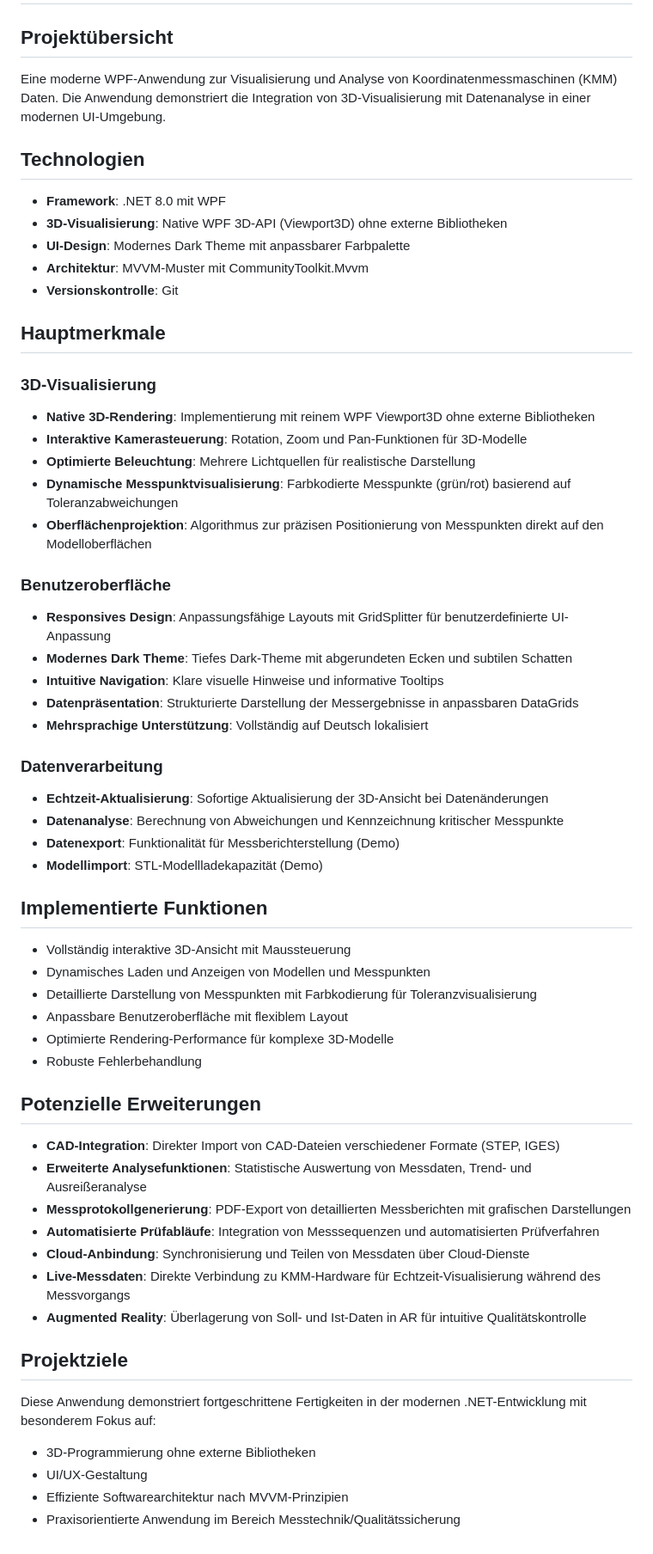
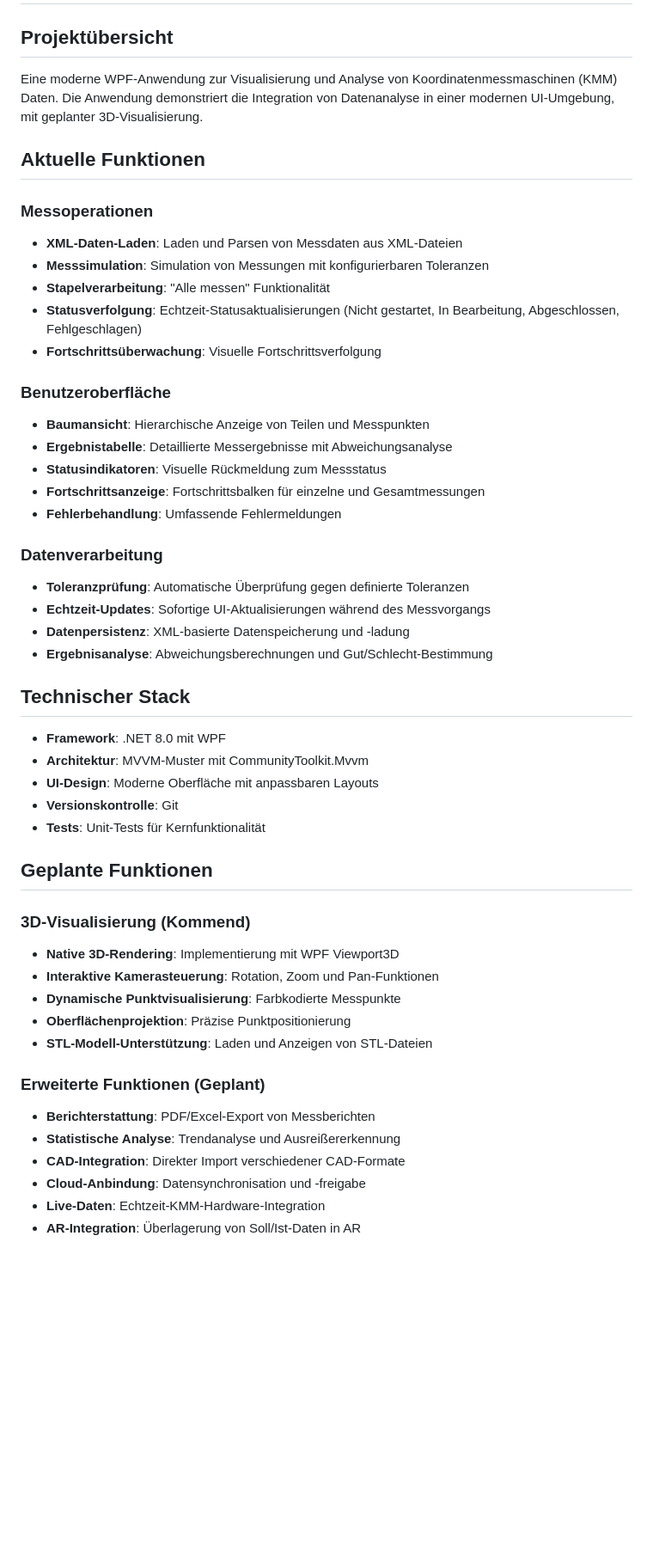
Before and after one commit to simeonar/CMMDemoApp, a Markdown page: readme.md, the part around the change printed below. Shown: that part at 86% size. GitHub-like rendering; blank space fills up the shorter version.

Commit message:
docs: update readme with bilingual content, current features, and future plans

```diff
--- a/readme.md
+++ b/readme.md
@@ -1,57 +73,50 @@
 # KMM Demo App
 
 ## Projektübersicht
-Eine moderne WPF-Anwendung zur Visualisierung und Analyse von Koordinatenmessmaschinen (KMM) Daten. Die Anwendung demonstriert die Integration von 3D-Visualisierung mit Datenanalyse in einer modernen UI-Umgebung.
+Eine moderne WPF-Anwendung zur Visualisierung und Analyse von Koordinatenmessmaschinen (KMM) Daten. Die Anwendung demonstriert die Integration von Datenanalyse in einer modernen UI-Umgebung, mit geplanter 3D-Visualisierung.
 
-## Technologien
-- **Framework**: .NET 8.0 mit WPF
-- **3D-Visualisierung**: Native WPF 3D-API (Viewport3D) ohne externe Bibliotheken
-- **UI-Design**: Modernes Dark Theme mit anpassbarer Farbpalette
-- **Architektur**: MVVM-Muster mit CommunityToolkit.Mvvm
-- **Versionskontrolle**: Git
+## Aktuelle Funktionen
 
-## Hauptmerkmale
-
-### 3D-Visualisierung
-- **Native 3D-Rendering**: Implementierung mit reinem WPF Viewport3D ohne externe Bibliotheken
-- **Interaktive Kamerasteuerung**: Rotation, Zoom und Pan-Funktionen für 3D-Modelle
-- **Optimierte Beleuchtung**: Mehrere Lichtquellen für realistische Darstellung
-- **Dynamische Messpunktvisualisierung**: Farbkodierte Messpunkte (grün/rot) basierend auf Toleranzabweichungen
-- **Oberflächenprojektion**: Algorithmus zur präzisen Positionierung von Messpunkten direkt auf den Modelloberflächen
+### Messoperationen
+- **XML-Daten-Laden**: Laden und Parsen von Messdaten aus XML-Dateien
+- **Messsimulation**: Simulation von Messungen mit konfigurierbaren Toleranzen
+- **Stapelverarbeitung**: "Alle messen" Funktionalität
+- **Statusverfolgung**: Echtzeit-Statusaktualisierungen (Nicht gestartet, In Bearbeitung, Abgeschlossen, Fehlgeschlagen)
+- **Fortschrittsüberwachung**: Visuelle Fortschrittsverfolgung
 
 ### Benutzeroberfläche
-- **Responsives Design**: Anpassungsfähige Layouts mit GridSplitter für benutzerdefinierte UI-Anpassung
-- **Modernes Dark Theme**: Tiefes Dark-Theme mit abgerundeten Ecken und subtilen Schatten
-- **Intuitive Navigation**: Klare visuelle Hinweise und informative Tooltips
-- **Datenpräsentation**: Strukturierte Darstellung der Messergebnisse in anpassbaren DataGrids
-- **Mehrsprachige Unterstützung**: Vollständig auf Deutsch lokalisiert
+- **Baumansicht**: Hierarchische Anzeige von Teilen und Messpunkten
+- **Ergebnistabelle**: Detaillierte Messergebnisse mit Abweichungsanalyse
+- **Statusindikatoren**: Visuelle Rückmeldung zum Messstatus
+- **Fortschrittsanzeige**: Fortschrittsbalken für einzelne und Gesamtmessungen
+- **Fehlerbehandlung**: Umfassende Fehlermeldungen
 
 ### Datenverarbeitung
-- **Echtzeit-Aktualisierung**: Sofortige Aktualisierung der 3D-Ansicht bei Datenänderungen
-- **Datenanalyse**: Berechnung von Abweichungen und Kennzeichnung kritischer Messpunkte
-- **Datenexport**: Funktionalität für Messberichterstellung (Demo)
-- **Modellimport**: STL-Modellladekapazität (Demo)
+- **Toleranzprüfung**: Automatische Überprüfung gegen definierte Toleranzen
+- **Echtzeit-Updates**: Sofortige UI-Aktualisierungen während des Messvorgangs
+- **Datenpersistenz**: XML-basierte Datenspeicherung und -ladung
+- **Ergebnisanalyse**: Abweichungsberechnungen und Gut/Schlecht-Bestimmung
 
-## Implementierte Funktionen
-- Vollständig interaktive 3D-Ansicht mit Maussteuerung
-- Dynamisches Laden und Anzeigen von Modellen und Messpunkten
-- Detaillierte Darstellung von Messpunkten mit Farbkodierung für Toleranzvisualisierung
-- Anpassbare Benutzeroberfläche mit flexiblem Layout
-- Optimierte Rendering-Performance für komplexe 3D-Modelle
-- Robuste Fehlerbehandlung
+## Technischer Stack
+- **Framework**: .NET 8.0 mit WPF
+- **Architektur**: MVVM-Muster mit CommunityToolkit.Mvvm
+- **UI-Design**: Moderne Oberfläche mit anpassbaren Layouts
+- **Versionskontrolle**: Git
+- **Tests**: Unit-Tests für Kernfunktionalität
 
-## Potenzielle Erweiterungen
-- **CAD-Integration**: Direkter Import von CAD-Dateien verschiedener Formate (STEP, IGES)
-- **Erweiterte Analysefunktionen**: Statistische Auswertung von Messdaten, Trend- und Ausreißeranalyse
-- **Messprotokollgenerierung**: PDF-Export von detaillierten Messberichten mit grafischen Darstellungen
-- **Automatisierte Prüfabläufe**: Integration von Messsequenzen und automatisierten Prüfverfahren
-- **Cloud-Anbindung**: Synchronisierung und Teilen von Messdaten über Cloud-Dienste
-- **Live-Messdaten**: Direkte Verbindung zu KMM-Hardware für Echtzeit-Visualisierung während des Messvorgangs
-- **Augmented Reality**: Überlagerung von Soll- und Ist-Daten in AR für intuitive Qualitätskontrolle
+## Geplante Funktionen
 
-## Projektziele
-Diese Anwendung demonstriert fortgeschrittene Fertigkeiten in der modernen .NET-Entwicklung mit besonderem Fokus auf:
-- 3D-Programmierung ohne externe Bibliotheken
-- UI/UX-Gestaltung
-- Effiziente Softwarearchitektur nach MVVM-Prinzipien
-- Praxisorientierte Anwendung im Bereich Messtechnik/Qualitätssicherung
+### 3D-Visualisierung (Kommend)
+- **Native 3D-Rendering**: Implementierung mit WPF Viewport3D
+- **Interaktive Kamerasteuerung**: Rotation, Zoom und Pan-Funktionen
+- **Dynamische Punktvisualisierung**: Farbkodierte Messpunkte
+- **Oberflächenprojektion**: Präzise Punktpositionierung
+- **STL-Modell-Unterstützung**: Laden und Anzeigen von STL-Dateien
+
+### Erweiterte Funktionen (Geplant)
+- **Berichterstattung**: PDF/Excel-Export von Messberichten
+- **Statistische Analyse**: Trendanalyse und Ausreißererkennung
+- **CAD-Integration**: Direkter Import verschiedener CAD-Formate
+- **Cloud-Anbindung**: Datensynchronisation und -freigabe
+- **Live-Daten**: Echtzeit-KMM-Hardware-Integration
+- **AR-Integration**: Überlagerung von Soll/Ist-Daten in AR
```
Also changed, not shown: other parts of readme.md (+72 -0 lines).
